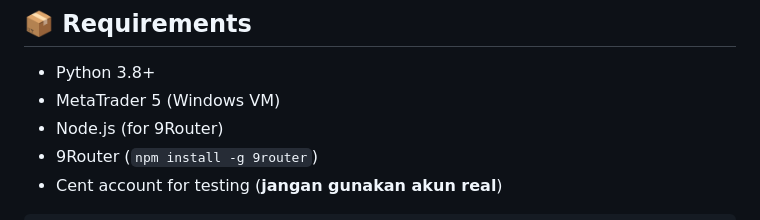
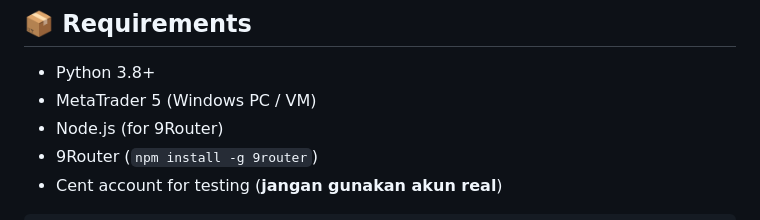
Before and after one commit to armiko/trading-agent, a Markdown page: README.md, the part around the change. Drawn GitHub-style.

Commit message:
docs: clarify that Windows PC or VM can be used

```diff
--- a/README.md
+++ b/README.md
@@ -295,7 +295,7 @@ lot = risk_amount / (ATR × SL_multiplier × pip_value_per_lot)
 ## 📦 Requirements
 
 - Python 3.8+
-- MetaTrader 5 (Windows VM)
+- MetaTrader 5 (Windows PC / VM)
 - Node.js (for 9Router)
 - 9Router (`npm install -g 9router`)
 - Cent account for testing (**jangan gunakan akun real**)
```
